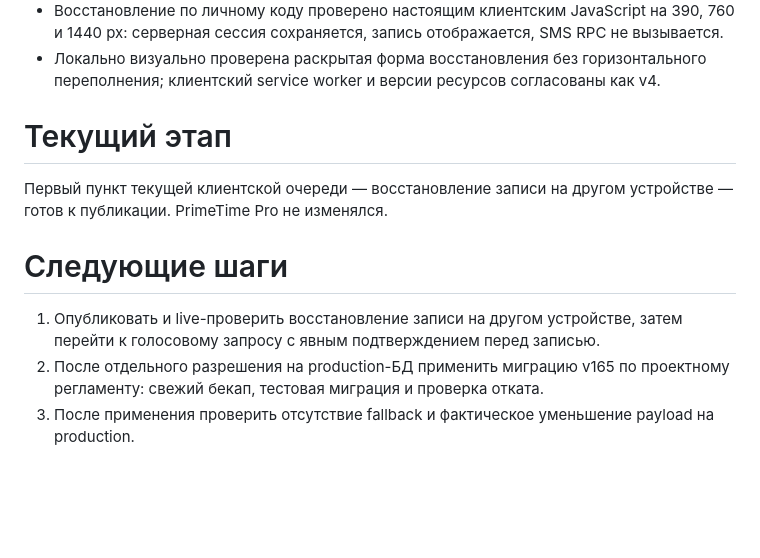
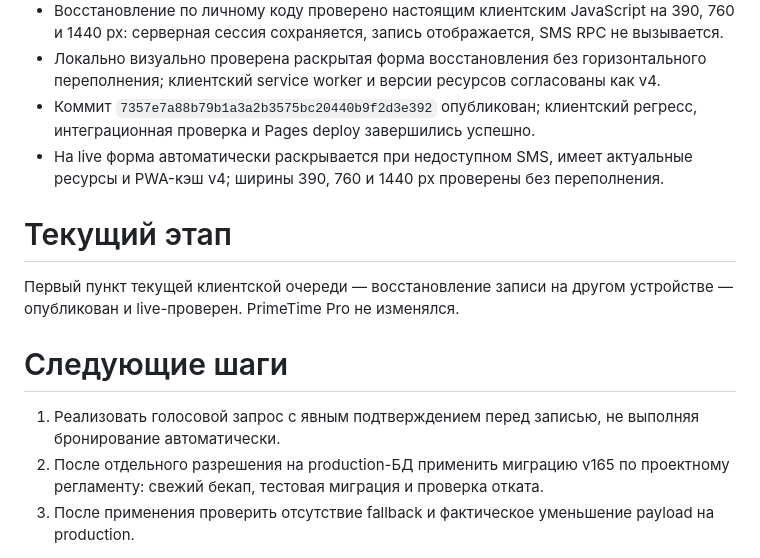
Before and after one commit to primetime-booking/primetime-booking.github.io, a Markdown page: MILESTONE.md, the part around the change. GitHub-like rendering; blank space fills up the shorter version.

Commit message:
docs: record live recovery proof

```diff
--- a/MILESTONE.md
+++ b/MILESTONE.md
@@ -28,14 +28,16 @@
 - Отдельные клиентские проверки привлечения и восстановления записи, а также Pages-публикация успешно прошли для `fddc66cbb5f108c3079d0b2c5de275971d3802d9`.
 - Восстановление по личному коду проверено настоящим клиентским JavaScript на 390, 760 и 1440 px: серверная сессия сохраняется, запись отображается, SMS RPC не вызывается.
 - Локально визуально проверена раскрытая форма восстановления без горизонтального переполнения; клиентский service worker и версии ресурсов согласованы как v4.
+- Коммит `7357e7a88b79b1a3a2b3575bc20440b9f2d3e392` опубликован; клиентский регресс, интеграционная проверка и Pages deploy завершились успешно.
+- На live форма автоматически раскрывается при недоступном SMS, имеет актуальные ресурсы и PWA-кэш v4; ширины 390, 760 и 1440 px проверены без переполнения.
 
 # Текущий этап
 
-Первый пункт текущей клиентской очереди — восстановление записи на другом устройстве — готов к публикации. PrimeTime Pro не изменялся.
+Первый пункт текущей клиентской очереди — восстановление записи на другом устройстве — опубликован и live-проверен. PrimeTime Pro не изменялся.
 
 # Следующие шаги
 
-1. Опубликовать и live-проверить восстановление записи на другом устройстве, затем перейти к голосовому запросу с явным подтверждением перед записью.
+1. Реализовать голосовой запрос с явным подтверждением перед записью, не выполняя бронирование автоматически.
 2. После отдельного разрешения на production-БД применить миграцию v165 по проектному регламенту: свежий бекап, тестовая миграция и проверка отката.
 3. После применения проверить отсутствие fallback и фактическое уменьшение payload на production.
 
```
